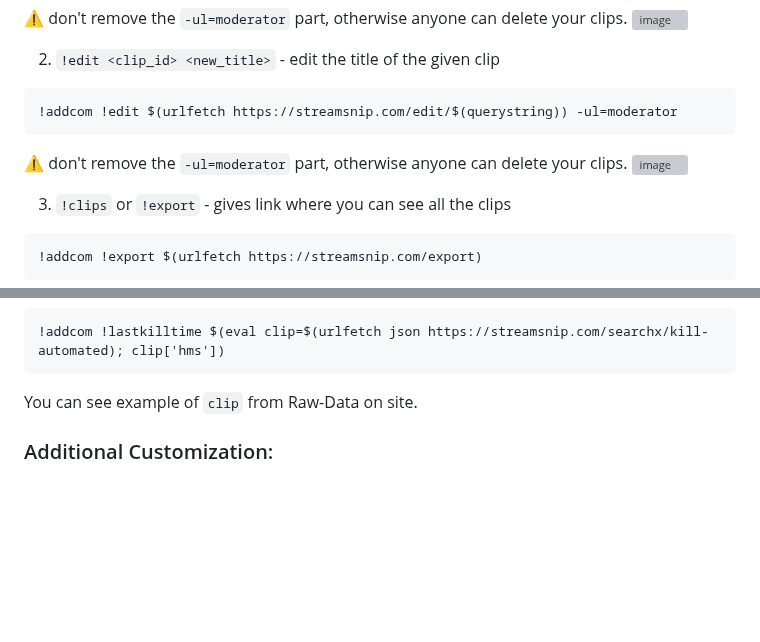
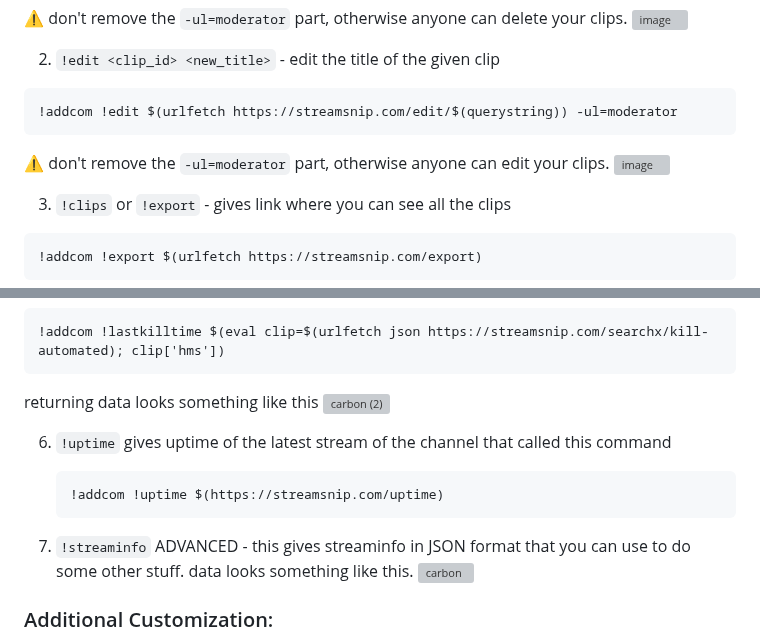
Before and after one commit to abhishek8911/streamsnip, a Markdown page: README.md, 2 parts joined by grey strips. Drawn GitHub-style; blank space fills up the shorter version; grey boxes are pictures that could not be loaded.

````diff
--- a/README.md
+++ b/README.md
@@ -46,7 +46,7 @@ If you want to send a discord message. then I would need to add a webhook URL al
 ```markdown
 !addcom !edit $(urlfetch https://streamsnip.com/edit/$(querystring)) -ul=moderator
 ```
-⚠️ don't remove the `-ul=moderator` part, otherwise anyone can delete your clips. </br>
+⚠️ don't remove the `-ul=moderator` part, otherwise anyone can edit your clips. </br>
 ![image](https://github.com/SurajBhari/clip_nightbot/assets/45149585/f76e4bc6-dc20-4fa1-b58a-e237b4f7ba8f) </br>
 
 
@@ -80,7 +80,20 @@ THIS IS JUST 1 EXAMPLE. SKY IS THE LIMIT HERE
 ```
 !addcom !lastkilltime $(eval clip=$(urlfetch json https://streamsnip.com/searchx/kill-automated); clip['hms'])
 ```
-You can see example of `clip` from Raw-Data on site.
+returning data looks something like this </br>
+![carbon (2)](https://github.com/SurajBhari/clip_nightbot/assets/45149585/993df37b-4ddb-4e44-9a7e-57d6dbde67f4)
+
+
+6. `!uptime` gives uptime of the latest stream of the channel that called this command
+   ```markdown
+   !addcom !uptime $(https://streamsnip.com/uptime)
+   ```
+
+7. `!streaminfo` ADVANCED - this gives streaminfo in JSON format that you can use to do some other stuff.
+   data looks something like this.
+   ![carbon](https://github.com/SurajBhari/clip_nightbot/assets/45149585/811ec86a-9d69-4cc3-bde5-2d2cc66bd5ac)
+
+
 ### Additional Customization:
 
 You can use `-ul=userlevel` to limit clipping to specific user levels (e.g., mods). Find user levels [here](https://docs.nightbot.tv/commands/commands#advanced-usage) to reduce spam and grant clipping access to specific individuals.  </br>
````
Also changed, not shown: other parts of README.md (+1 -1 lines).
